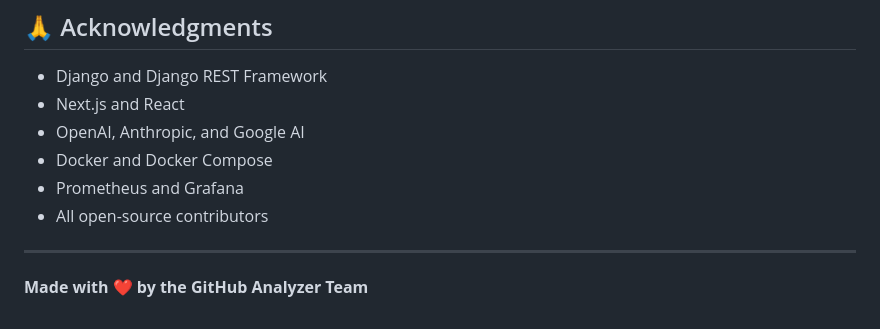
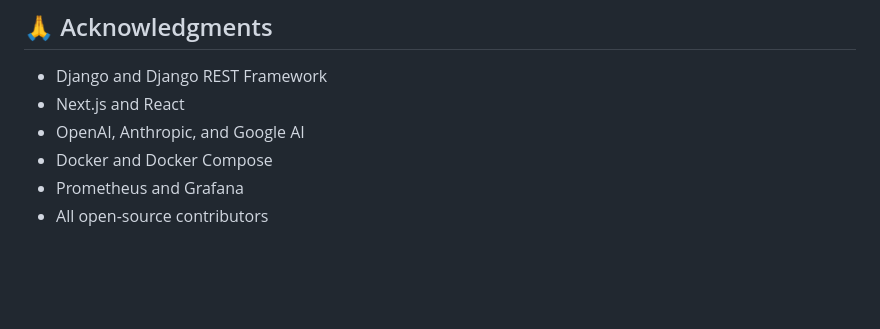
Before and after one commit to Py-Crafts/github-analizer, a Markdown page: README.md, the part around the change. Rendered like a GitHub page; blank space fills up the shorter version.

```diff
--- a/README.md
+++ b/README.md
@@ -351,7 +351,3 @@ This project is licensed under the MIT License - see the [LICENSE](LICENSE) file
 - Docker and Docker Compose
 - Prometheus and Grafana
 - All open-source contributors
-
----
-
-**Made with ❤️ by the GitHub Analyzer Team**
```
